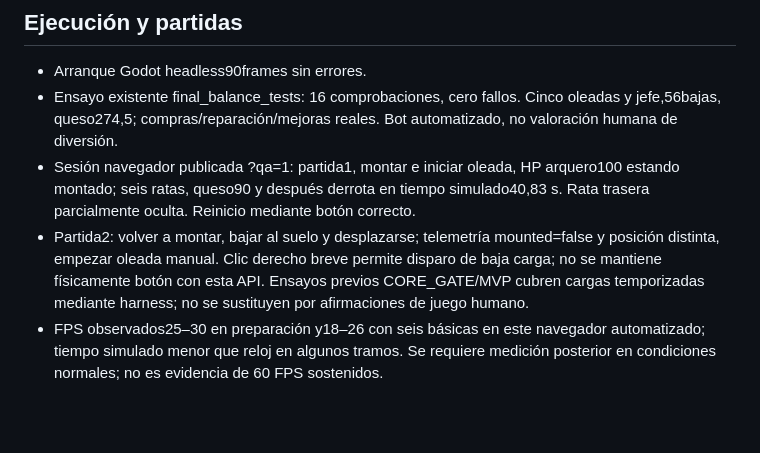
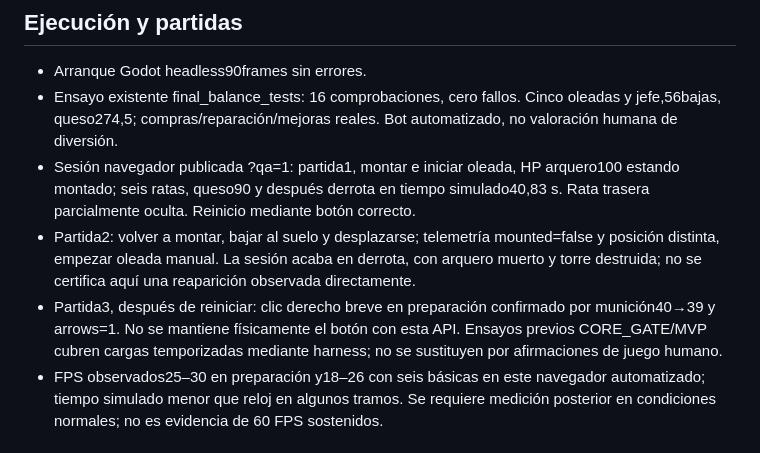
Before and after one commit to ReXray05/cheesekeep, a Markdown page: docs/AUDIT_V2.md, the part around the change. Rendered like a GitHub page; blank space fills up the shorter version.

Commit message:
Clarify observed browser audit evidence

```diff
--- a/docs/AUDIT_V2.md
+++ b/docs/AUDIT_V2.md
@@ -42,7 +42,8 @@ No existen dash, melee, AOE, pickups, pausa, menú principal ni splash personali
 - Arranque Godot headless90frames sin errores.
 - Ensayo existente final_balance_tests: 16 comprobaciones, cero fallos. Cinco oleadas y jefe,56bajas, queso274,5; compras/reparación/mejoras reales. Bot automatizado, no valoración humana de diversión.
 - Sesión navegador publicada ?qa=1: partida1, montar e iniciar oleada, HP arquero100 estando montado; seis ratas, queso90 y después derrota en tiempo simulado40,83 s. Rata trasera parcialmente oculta. Reinicio mediante botón correcto.
-- Partida2: volver a montar, bajar al suelo y desplazarse; telemetría mounted=false y posición distinta, empezar oleada manual. Clic derecho breve permite disparo de baja carga; no se mantiene físicamente botón con esta API. Ensayos previos CORE_GATE/MVP cubren cargas temporizadas mediante harness; no se sustituyen por afirmaciones de juego humano.
+- Partida2: volver a montar, bajar al suelo y desplazarse; telemetría mounted=false y posición distinta, empezar oleada manual. La sesión acaba en derrota, con arquero muerto y torre destruida; no se certifica aquí una reaparición observada directamente.
+- Partida3, después de reiniciar: clic derecho breve en preparación confirmado por munición40→39 y arrows=1. No se mantiene físicamente el botón con esta API. Ensayos previos CORE_GATE/MVP cubren cargas temporizadas mediante harness; no se sustituyen por afirmaciones de juego humano.
 - FPS observados25–30 en preparación y18–26 con seis básicas en este navegador automatizado; tiempo simulado menor que reloj en algunos tramos. Se requiere medición posterior en condiciones normales; no es evidencia de 60 FPS sostenidos.
 
 ## Dependencias de evolución
```
